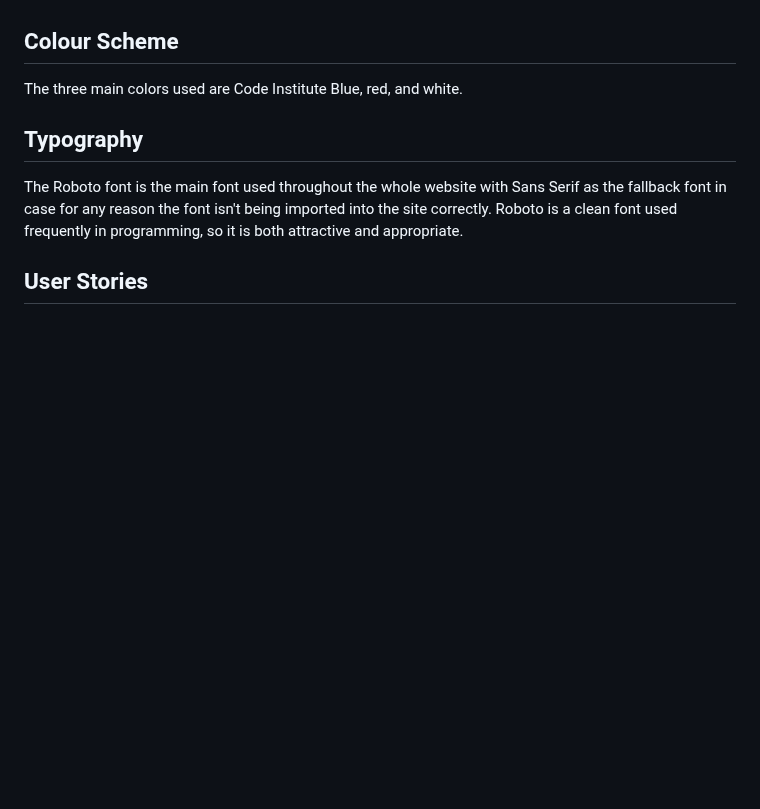
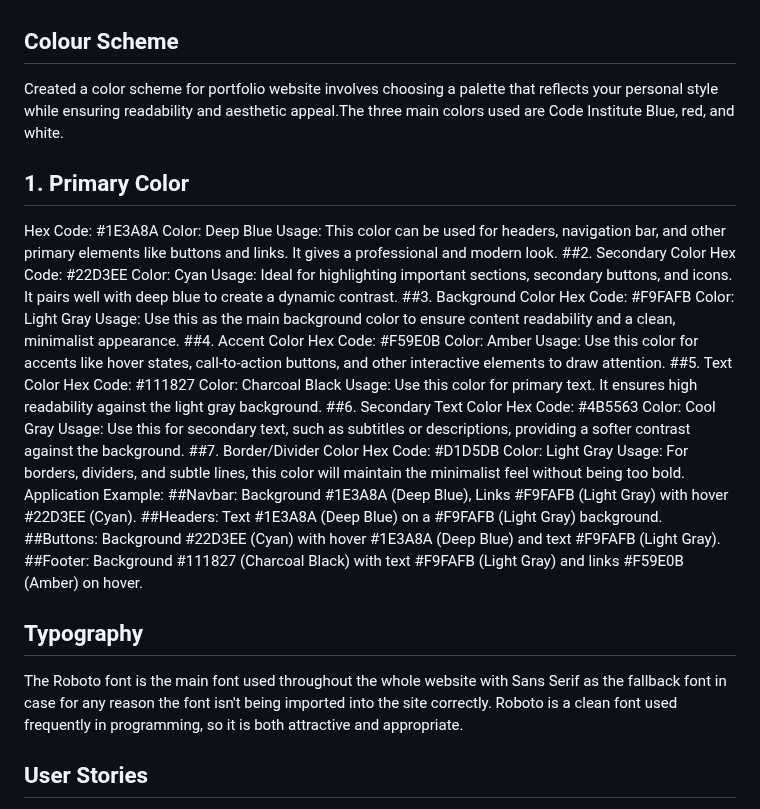
Before and after one commit to Mark-Assessment/p-purohit-my-portfolio-m1-2, a Markdown page: README.md, the part around the change. Rendered like a GitHub page; blank space fills up the shorter version.

```diff
--- a/README.md
+++ b/README.md
@@ -73,7 +73,40 @@ The Full Stack Developer Portfolio is a responsive website that highlights the d
 - Highlight past projects and testimonials to build credibility.
 
 ## Colour Scheme
-The three main colors used are Code Institute Blue, red, and white.
+Created a color scheme for portfolio website involves choosing a palette that reflects your personal style while ensuring readability and aesthetic appeal.The three main colors used are Code Institute Blue, red, and white.
+## 1. Primary Color
+Hex Code: #1E3A8A
+Color: Deep Blue
+Usage: This color can be used for headers, navigation bar, and other primary elements like buttons and links. It gives a professional and modern look.
+##2. Secondary Color
+Hex Code: #22D3EE
+Color: Cyan
+Usage: Ideal for highlighting important sections, secondary buttons, and icons. It pairs well with deep blue to create a dynamic contrast.
+##3. Background Color
+Hex Code: #F9FAFB
+Color: Light Gray
+Usage: Use this as the main background color to ensure content readability and a clean, minimalist appearance.
+##4. Accent Color
+Hex Code: #F59E0B
+Color: Amber
+Usage: Use this color for accents like hover states, call-to-action buttons, and other interactive elements to draw attention.
+##5. Text Color
+Hex Code: #111827
+Color: Charcoal Black
+Usage: Use this color for primary text. It ensures high readability against the light gray background.
+##6. Secondary Text Color
+Hex Code: #4B5563
+Color: Cool Gray
+Usage: Use this for secondary text, such as subtitles or descriptions, providing a softer contrast against the background.
+##7. Border/Divider Color
+Hex Code: #D1D5DB
+Color: Light Gray
+Usage: For borders, dividers, and subtle lines, this color will maintain the minimalist feel without being too bold.
+Application Example:
+##Navbar: Background #1E3A8A (Deep Blue), Links #F9FAFB (Light Gray) with hover #22D3EE (Cyan).
+##Headers: Text #1E3A8A (Deep Blue) on a #F9FAFB (Light Gray) background.
+##Buttons: Background #22D3EE (Cyan) with hover #1E3A8A (Deep Blue) and text #F9FAFB (Light Gray).
+##Footer: Background #111827 (Charcoal Black) with text #F9FAFB (Light Gray) and links #F59E0B (Amber) on hover.
 
 ## Typography
 The Roboto font is the main font used throughout the whole website with Sans Serif as the fallback font in case for any reason the font isn't being imported into the site correctly. Roboto is a clean font used frequently in programming, so it is both attractive and appropriate.
```
